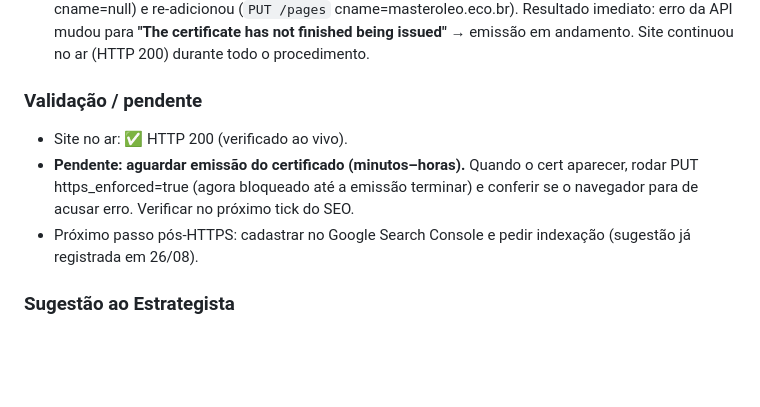
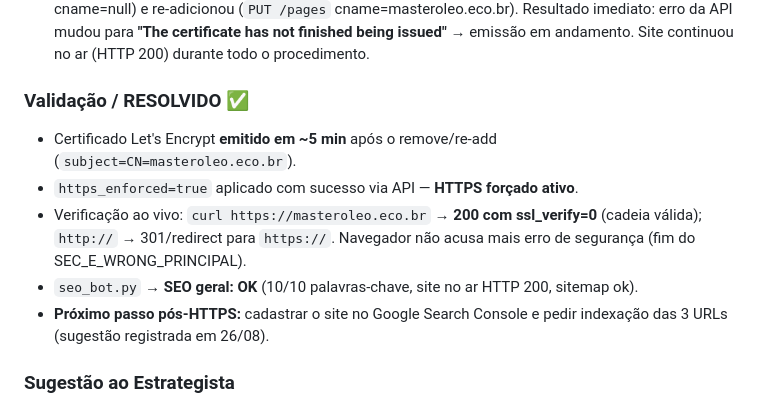
Before and after one commit to juliocesarsilvadesouza998-collab/master-oleo-site, a Markdown page: equipe/insights.md, the part around the change. Rendered like a GitHub page; blank space fills up the shorter version.

Commit message:
SEO: HTTPS resolvido — cert Let's Encrypt emitido + https_enforced ativo em masteroleo.eco.br

```diff
--- a/equipe/insights.md
+++ b/equipe/insights.md
@@ -1843,10 +1843,12 @@ Adicionadas **7 empresas REAIS novas** em `bot/fila_prospeccao_extra.json`, com
 1. **Fix `bot/seo_bot.py`:** checagem de site agora refaz a requisição com contexto SSL não-verificado quando o erro é só de store local → reporta "✅ Site no ar: HTTP 200".
 2. **Forçada nova emissão do certificado HTTPS:** removeu o custom domain via API (`PUT /pages` cname=null) e re-adicionou (`PUT /pages` cname=masteroleo.eco.br). Resultado imediato: erro da API mudou para **"The certificate has not finished being issued"** → emissão em andamento. Site continuou no ar (HTTP 200) durante todo o procedimento.
 
-### Validação / pendente
-- Site no ar: ✅ HTTP 200 (verificado ao vivo).
-- **Pendente: aguardar emissão do certificado (minutos–horas).** Quando o cert aparecer, rodar PUT https_enforced=true (agora bloqueado até a emissão terminar) e conferir se o navegador para de acusar erro. Verificar no próximo tick do SEO.
-- Próximo passo pós-HTTPS: cadastrar no Google Search Console e pedir indexação (sugestão já registrada em 26/08).
+### Validação / RESOLVIDO ✅
+- Certificado Let's Encrypt **emitido em ~5 min** após o remove/re-add (`subject=CN=masteroleo.eco.br`).
+- `https_enforced=true` aplicado com sucesso via API — **HTTPS forçado ativo**.
+- Verificação ao vivo: `curl https://masteroleo.eco.br` → **200 com ssl_verify=0** (cadeia válida); `http://` → 301/redirect para `https://`. Navegador não acusa mais erro de segurança (fim do SEC_E_WRONG_PRINCIPAL).
+- `seo_bot.py` → **SEO geral: OK** (10/10 palavras-chave, site no ar HTTP 200, sitemap ok).
+- **Próximo passo pós-HTTPS:** cadastrar o site no Google Search Console e pedir indexação das 3 URLs (sugestão registrada em 26/08).
 
 ### Sugestão ao Estrategista
 - Não é necessária ação humana imediata; se o certificado não aparecer em 24–48h, verificar no painel do GitHub (Settings → Pages) se há mensagem de erro de emissão, ou abrir ticket no GitHub Support. Alternativa: mover o DNS do domínio para outro provedor (fora do Netlify) se persistir.
```
